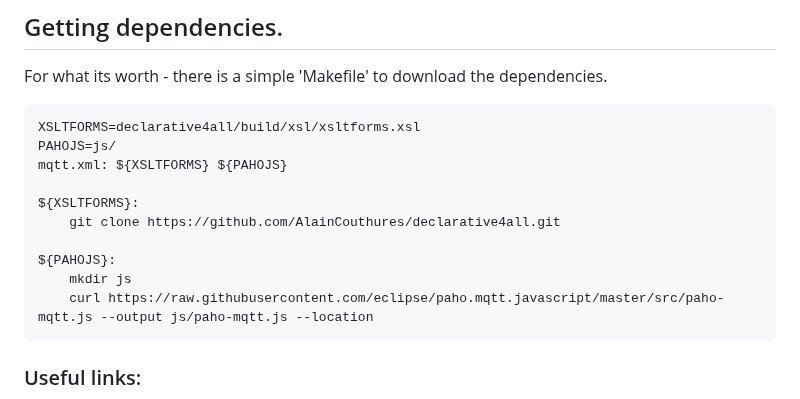
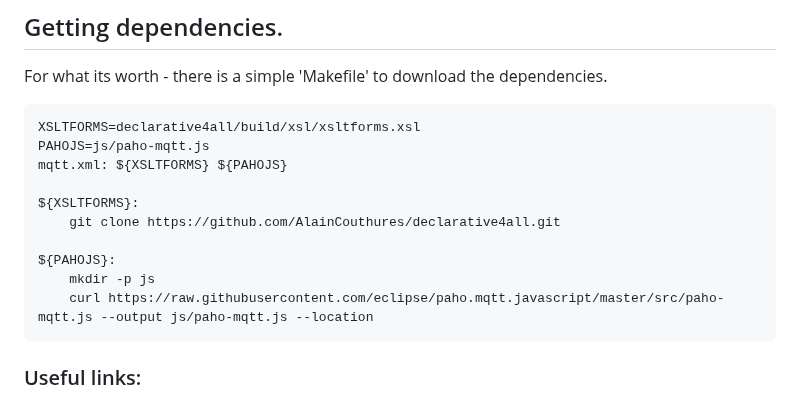
Before and after one commit to midijohnny/xforms-stuff, a Markdown page: README.md, the part around the change. Rendered like a GitHub page.

````diff
--- a/README.md
+++ b/README.md
@@ -162,14 +162,14 @@ For what its worth - there is a simple 'Makefile' to download the dependencies.
 
 ``` {.make}
 XSLTFORMS=declarative4all/build/xsl/xsltforms.xsl
-PAHOJS=js/
+PAHOJS=js/paho-mqtt.js
 mqtt.xml: ${XSLTFORMS} ${PAHOJS}
 
 ${XSLTFORMS}:
 	git clone https://github.com/AlainCouthures/declarative4all.git
 
 ${PAHOJS}:
-	mkdir js
+	mkdir -p js
 	curl https://raw.githubusercontent.com/eclipse/paho.mqtt.javascript/master/src/paho-mqtt.js --output js/paho-mqtt.js --location
 ```
 
````
